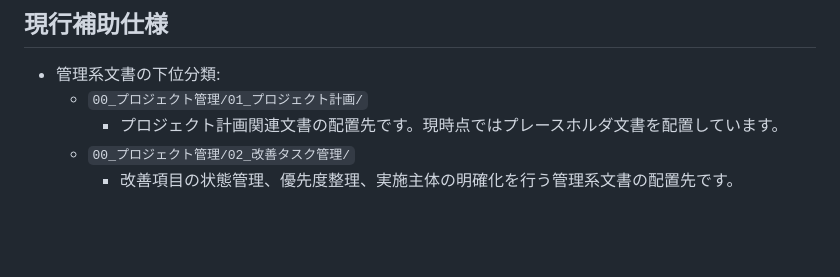
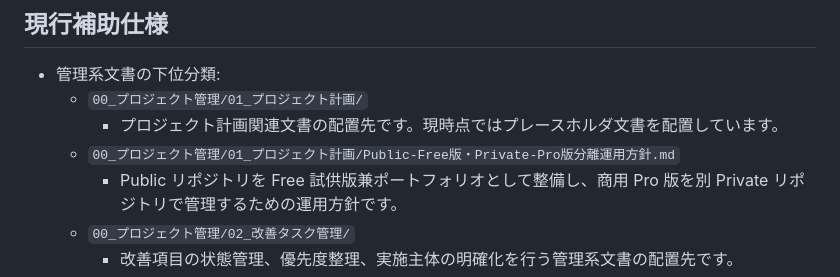
Before and after one commit to yamaguchiyoshishigeai-create/Q-Scout-for-Spring, a Markdown page: docs/README.md, the part around the change. Drawn GitHub-style; blank space fills up the shorter version.

Commit message:
docs索引にFree Pro分離方針を追加
ChatGPT-Repo-Result:
- TASK_ID: PUBLIC_FREE_PRIVATE_PRO_POLICY_V1
- STATUS: OK
- changed: docs/README.md
- verification: docs索引へ新規方針文書の導線を追加
- details: PR body

```diff
--- a/docs/README.md
+++ b/docs/README.md
@@ -48,6 +48,8 @@
 - 管理系文書の下位分類:
   - `00_プロジェクト管理/01_プロジェクト計画/`
     - プロジェクト計画関連文書の配置先です。現時点ではプレースホルダ文書を配置しています。
+  - `00_プロジェクト管理/01_プロジェクト計画/Public-Free版・Private-Pro版分離運用方針.md`
+    - Public リポジトリを Free 試供版兼ポートフォリオとして整備し、商用 Pro 版を別 Private リポジトリで管理するための運用方針です。
   - `00_プロジェクト管理/02_改善タスク管理/`
     - 改善項目の状態管理、優先度整理、実施主体の明確化を行う管理系文書の配置先です。
   - `00_プロジェクト管理/02_改善タスク管理/改善タスク管理ルール.md`
```
